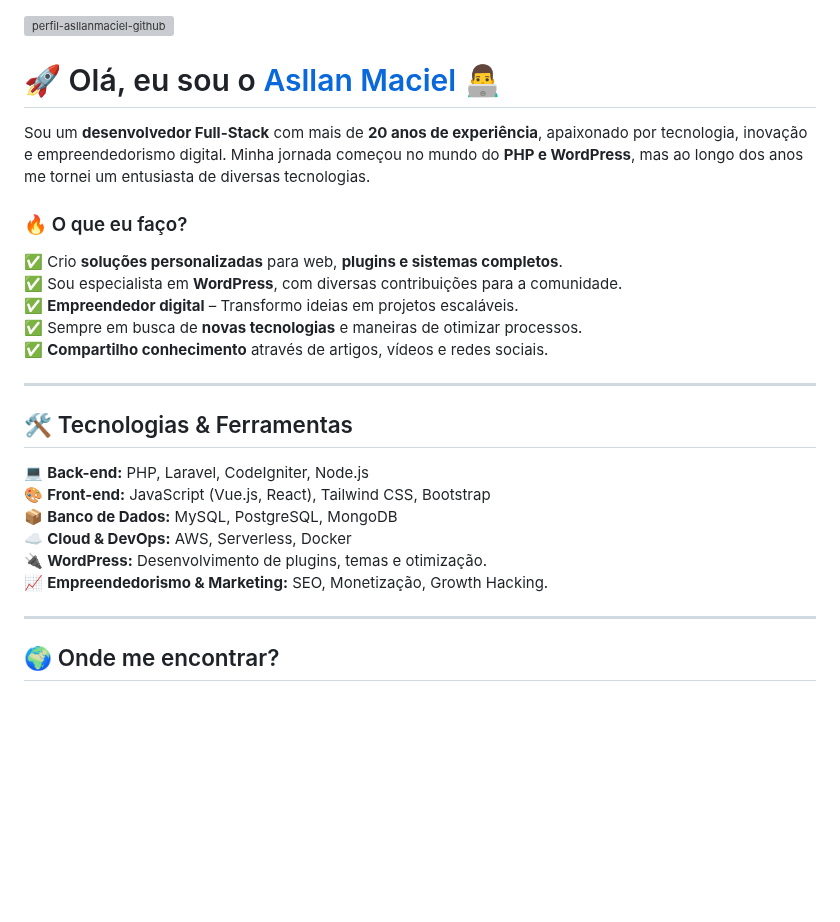
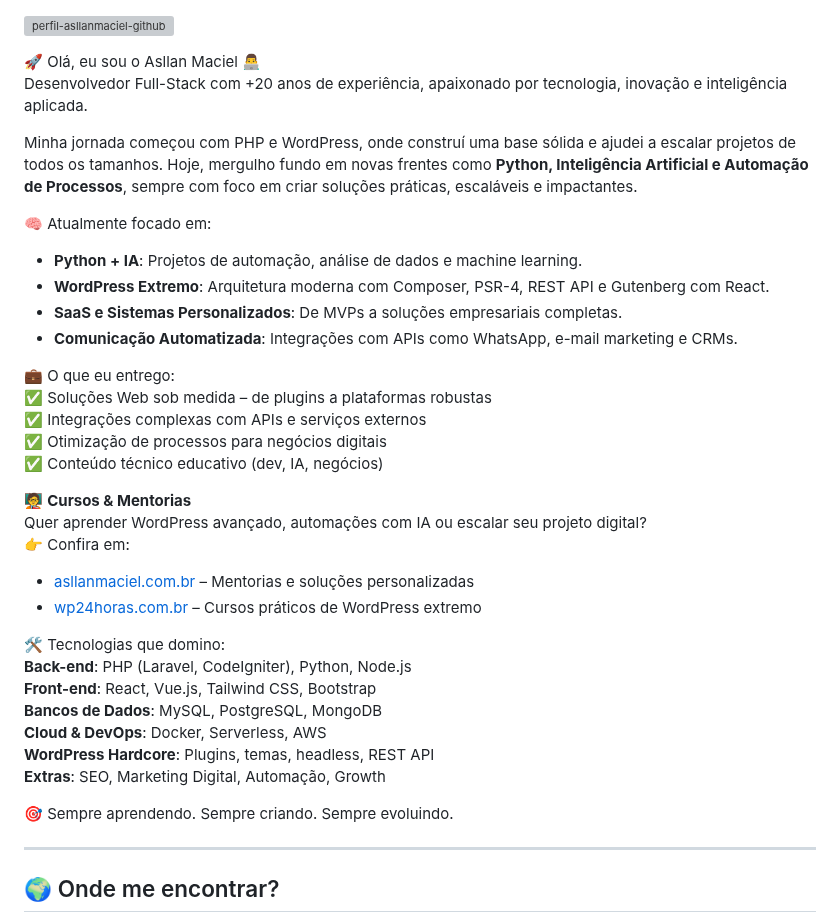
Before and after one commit to asllanmaciel/asllanmaciel, a Markdown page: README.md, the part around the change. Drawn GitHub-style; blank space fills up the shorter version; grey boxes are pictures that could not be loaded.

```diff
--- a/README.md
+++ b/README.md
@@ -1,26 +1,37 @@
 ![perfil-asllanmaciel-github](https://github.com/user-attachments/assets/00cb4169-a18d-40a0-9071-d036ece657c4)
 
-# 🚀 Olá, eu sou o [Asllan Maciel](https://asllanmaciel.com.br/) 👨‍💻
+🚀 Olá, eu sou o Asllan Maciel 👨‍💻
+Desenvolvedor Full-Stack com +20 anos de experiência, apaixonado por tecnologia, inovação e inteligência aplicada.
 
-Sou um **desenvolvedor Full-Stack** com mais de **20 anos de experiência**, apaixonado por tecnologia, inovação e empreendedorismo digital. Minha jornada começou no mundo do **PHP e WordPress**, mas ao longo dos anos me tornei um entusiasta de diversas tecnologias.
+Minha jornada começou com PHP e WordPress, onde construí uma base sólida e ajudei a escalar projetos de todos os tamanhos. Hoje, mergulho fundo em novas frentes como **Python, Inteligência Artificial e Automação de Processos**, sempre com foco em criar soluções práticas, escaláveis e impactantes.
 
-### 🔥 O que eu faço?
-✅ Crio **soluções personalizadas** para web, **plugins e sistemas completos**.<br>
-✅ Sou especialista em **WordPress**, com diversas contribuições para a comunidade.<br>
-✅ **Empreendedor digital** – Transformo ideias em projetos escaláveis.<br>
-✅ Sempre em busca de **novas tecnologias** e maneiras de otimizar processos.<br>
-✅ **Compartilho conhecimento** através de artigos, vídeos e redes sociais.
+🧠 Atualmente focado em:
+- **Python + IA**: Projetos de automação, análise de dados e machine learning.
+- **WordPress Extremo**: Arquitetura moderna com Composer, PSR-4, REST API e Gutenberg com React.
+- **SaaS e Sistemas Personalizados**: De MVPs a soluções empresariais completas.
+- **Comunicação Automatizada**: Integrações com APIs como WhatsApp, e-mail marketing e CRMs.
 
----
+💼 O que eu entrego:
+✅ Soluções Web sob medida – de plugins a plataformas robustas
+✅ Integrações complexas com APIs e serviços externos
+✅ Otimização de processos para negócios digitais
+✅ Conteúdo técnico educativo (dev, IA, negócios)
 
-## 🛠️ Tecnologias & Ferramentas
+🧑‍🏫 **Cursos & Mentorias**
+Quer aprender WordPress avançado, automações com IA ou escalar seu projeto digital?
+👉 Confira em:
+- [asllanmaciel.com.br](https://asllanmaciel.com.br) – Mentorias e soluções personalizadas
+- [wp24horas.com.br](https://wp24horas.com.br) – Cursos práticos de WordPress extremo
 
-💻 **Back-end:** PHP, Laravel, CodeIgniter, Node.js<br>
-🎨 **Front-end:** JavaScript (Vue.js, React), Tailwind CSS, Bootstrap<br>
-📦 **Banco de Dados:** MySQL, PostgreSQL, MongoDB<br>
-☁️ **Cloud & DevOps:** AWS, Serverless, Docker<br>
-🔌 **WordPress:** Desenvolvimento de plugins, temas e otimização.<br>
-📈 **Empreendedorismo & Marketing:** SEO, Monetização, Growth Hacking.
+🛠️ Tecnologias que domino:
+**Back-end**: PHP (Laravel, CodeIgniter), Python, Node.js
+**Front-end**: React, Vue.js, Tailwind CSS, Bootstrap
+**Bancos de Dados**: MySQL, PostgreSQL, MongoDB
+**Cloud & DevOps**: Docker, Serverless, AWS
+**WordPress Hardcore**: Plugins, temas, headless, REST API
+**Extras**: SEO, Marketing Digital, Automação, Growth
+
+🎯 Sempre aprendendo. Sempre criando. Sempre evoluindo.
 
 ---
 
```
